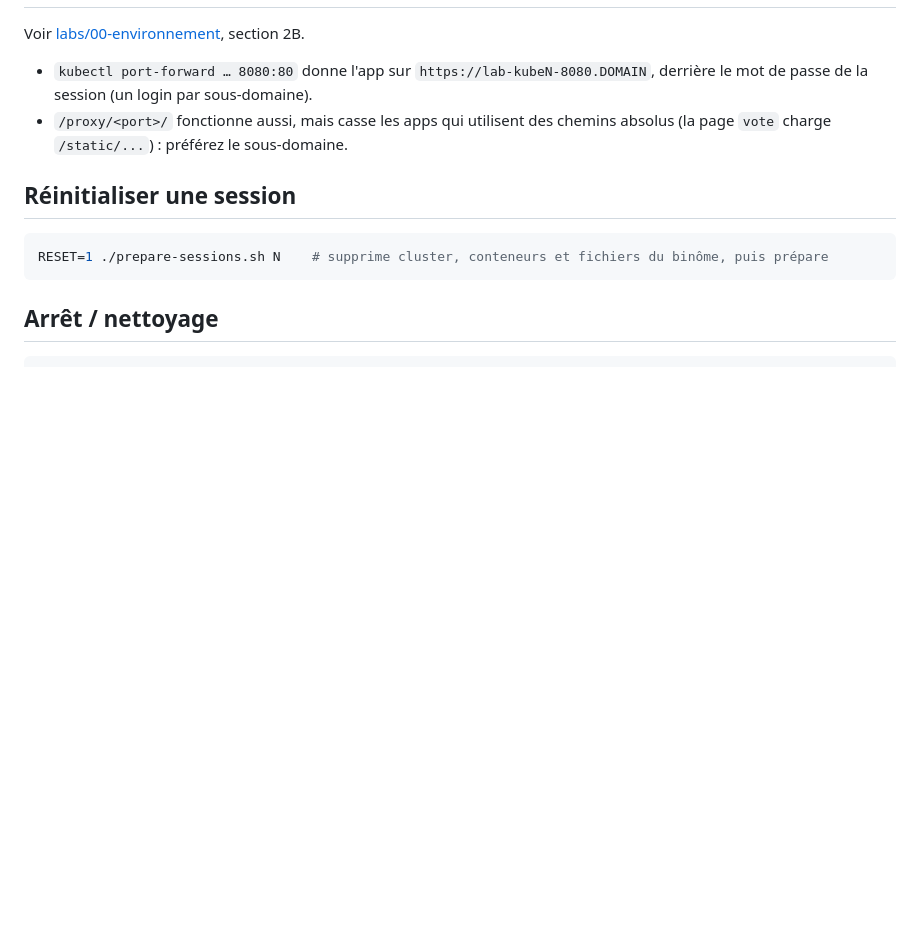
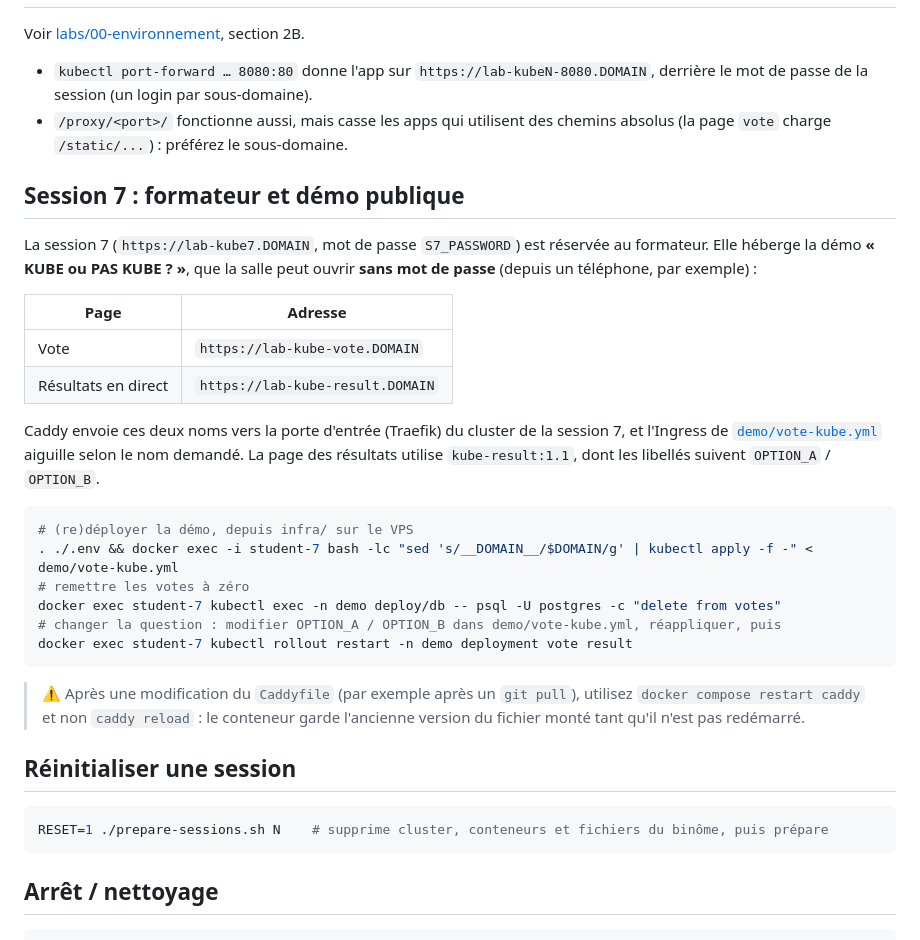
Before and after one commit to bngams/kube-overview-labs, a Markdown page: infra/README.md, the part around the change. Drawn GitHub-style; blank space fills up the shorter version.

Commit message:
Infra : documentation de la session 7 et de la démo publique
Co-Authored-By: Claude Opus 5.5 <noreply@anthropic.com>

````diff
--- a/infra/README.md
+++ b/infra/README.md
@@ -99,6 +99,28 @@ Voir [labs/00-environnement](../labs/00-environnement/README.md), section 2B.
 - `kubectl port-forward … 8080:80` donne l'app sur `https://lab-kubeN-8080.DOMAIN`, derrière le mot de passe de la session (un login par sous-domaine).
 - `/proxy/<port>/` fonctionne aussi, mais casse les apps qui utilisent des chemins absolus (la page `vote` charge `/static/...`) : préférez le sous-domaine.
 
+## Session 7 : formateur et démo publique
+
+La session 7 (`https://lab-kube7.DOMAIN`, mot de passe `S7_PASSWORD`) est réservée au formateur. Elle héberge la démo **« KUBE ou PAS KUBE ? »**, que la salle peut ouvrir **sans mot de passe** (depuis un téléphone, par exemple) :
+
+| Page | Adresse |
+|---|---|
+| Vote | `https://lab-kube-vote.DOMAIN` |
+| Résultats en direct | `https://lab-kube-result.DOMAIN` |
+
+Caddy envoie ces deux noms vers la porte d'entrée (Traefik) du cluster de la session 7, et l'Ingress de [`demo/vote-kube.yml`](demo/vote-kube.yml) aiguille selon le nom demandé. La page des résultats utilise `kube-result:1.1`, dont les libellés suivent `OPTION_A` / `OPTION_B`.
+
+```bash
+# (re)déployer la démo, depuis infra/ sur le VPS
+. ./.env && docker exec -i student-7 bash -lc "sed 's/__DOMAIN__/$DOMAIN/g' | kubectl apply -f -" < demo/vote-kube.yml
+# remettre les votes à zéro
+docker exec student-7 kubectl exec -n demo deploy/db -- psql -U postgres -c "delete from votes"
+# changer la question : modifier OPTION_A / OPTION_B dans demo/vote-kube.yml, réappliquer, puis
+docker exec student-7 kubectl rollout restart -n demo deployment vote result
+```
+
+> ⚠️ Après une modification du `Caddyfile` (par exemple après un `git pull`), utilisez `docker compose restart caddy` et non `caddy reload` : le conteneur garde l'ancienne version du fichier monté tant qu'il n'est pas redémarré.
+
 ## Réinitialiser une session
 
 ```bash
````
